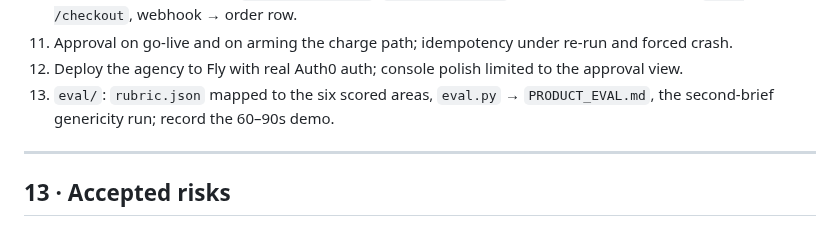
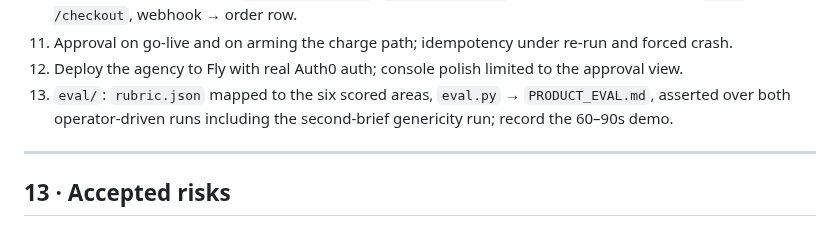
Before and after one commit to matteopilotto/epyhia, a Markdown page: DESIGN.md, the part around one of its changes. Rendered like a GitHub page.

```diff
--- a/DESIGN.md
+++ b/DESIGN.md
@@ -1133,8 +1173,9 @@ is worth less for having leaked its own credentials.
     crash.
 12. Deploy the agency to Fly with real Auth0 auth; console polish limited to the approval
     view.
-13. `eval/`: `rubric.json` mapped to the six scored areas, `eval.py` → `PRODUCT_EVAL.md`, the
-    second-brief genericity run; record the 60–90s demo.
+13. `eval/`: `rubric.json` mapped to the six scored areas, `eval.py` → `PRODUCT_EVAL.md`,
+    asserted over both operator-driven runs including the second-brief genericity run; record
+    the 60–90s demo.
 
 ---
 
```
Also changed, not shown: other parts of DESIGN.md (+49 -9 lines).
